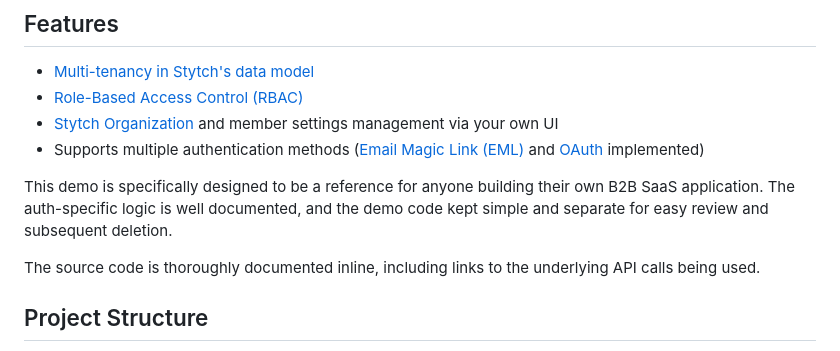
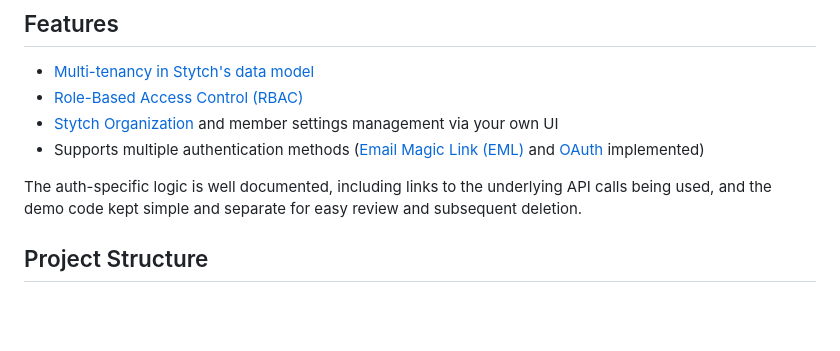
Before and after one commit to stytchauth/stytch-b2b-saas-pre-built-ui-example, a Markdown page: README.md, the part around the change. GitHub-like rendering; blank space fills up the shorter version.

Commit message:
reword sentence

```diff
--- a/README.md
+++ b/README.md
@@ -23,9 +23,7 @@ This demo app is focused on demonstrating the power and flexibility of [Stytch](
 - [Stytch Organization](https://stytch.com/docs/b2b/guides/organizations/org-settings) and member settings management via your own UI
 - Supports multiple authentication methods ([Email Magic Link (EML)](https://stytch.com/docs/b2b/guides/magic-links/send-login-or-signup-eml) and [OAuth](https://stytch.com/docs/b2b/guides/oauth/login) implemented)
 
-This demo is specifically designed to be a reference for anyone building their own B2B SaaS application. The auth-specific logic is well documented, and the demo code kept simple and separate for easy review and subsequent deletion.
-
-The source code is thoroughly documented inline, including links to the underlying API calls being used.
+The auth-specific logic is well documented, including links to the underlying API calls being used, and the demo code kept simple and separate for easy review and subsequent deletion.
 
 ## Project Structure
 
```
